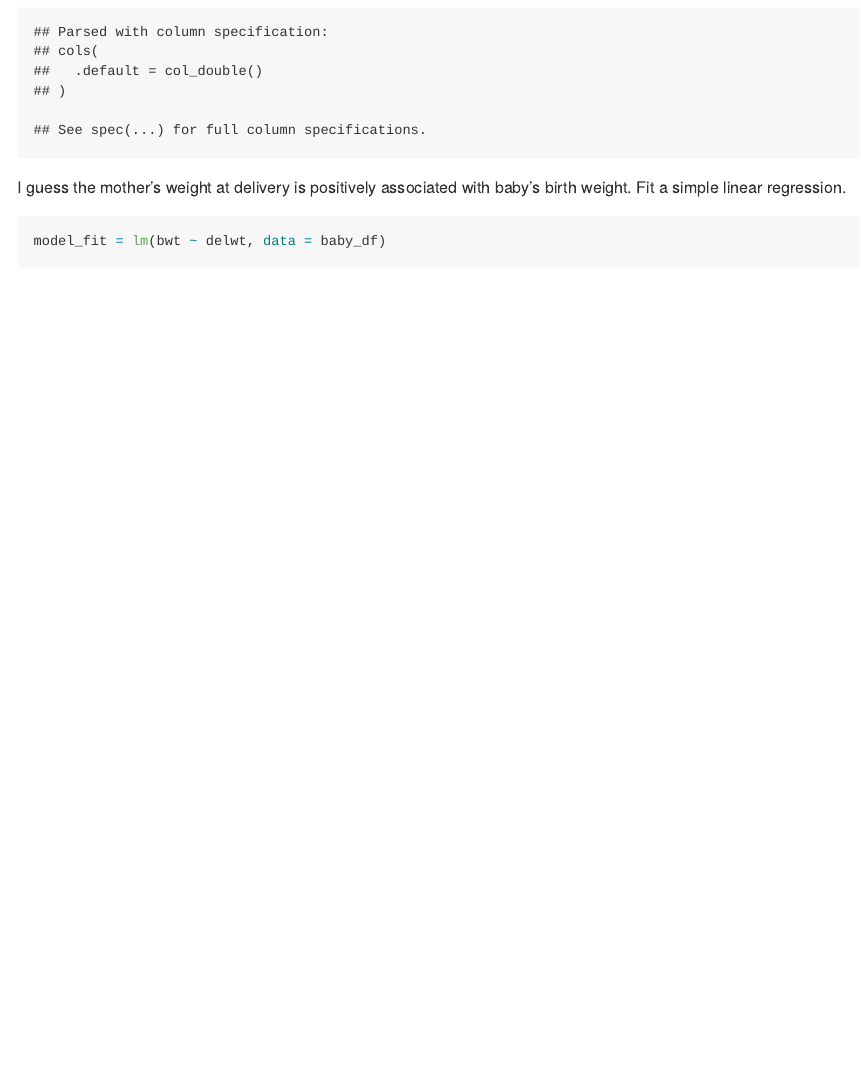
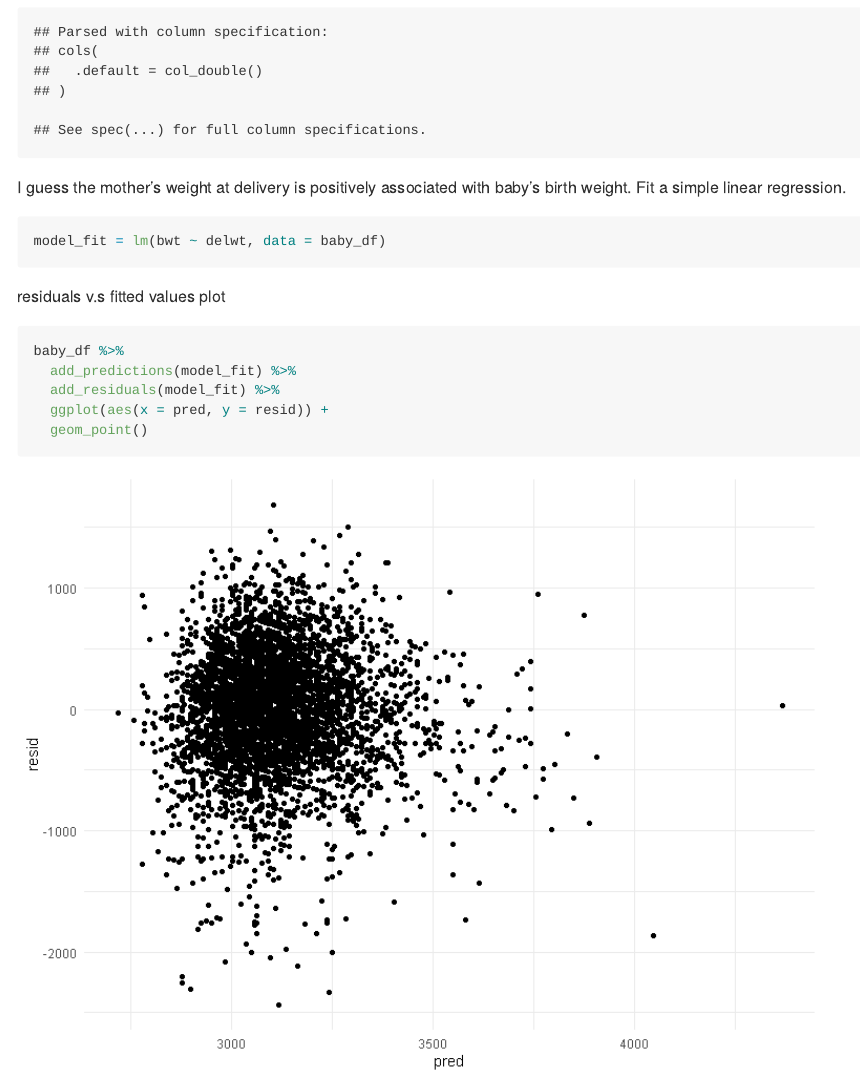
Before and after one commit to yz3956/p8105_hw6_yz3956, an R Markdown document (p8105_hw6.Rmd): the page in a window 1100 px wide, from 3050 px down. The pictures show the output file p8105_hw6.md that the author committed with the source, drawn offline in the style of GitHub; long lines of code are wrapped.

Commit message:
residuals v.s fitted values plot

````diff
--- a/p8105_hw6.Rmd
+++ b/p8105_hw6.Rmd
@@ -124,3 +124,16 @@ I guess the mother’s weight at delivery is positively associated with baby's b
 ```{r}
 model_fit = lm(bwt ~ delwt, data = baby_df)
 ```
+
+
+
+residuals v.s fitted values plot
+
+```{r}
+baby_df %>%
+  add_predictions(model_fit) %>%
+  add_residuals(model_fit) %>%
+  ggplot(aes(x = pred, y = resid)) +
+  geom_point()
+
+```
````
Also changed, not shown: p8105_hw6.md, p8105_hw6_files/figure-gfm/unnamed-chunk-7-1.png (added).
